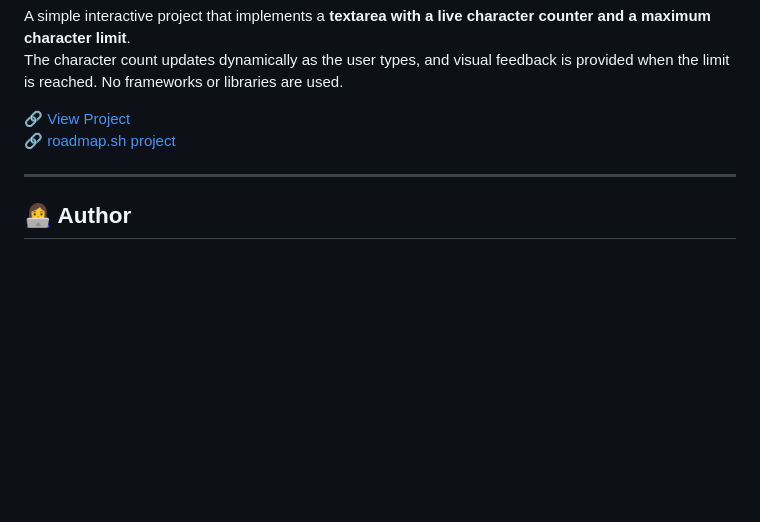
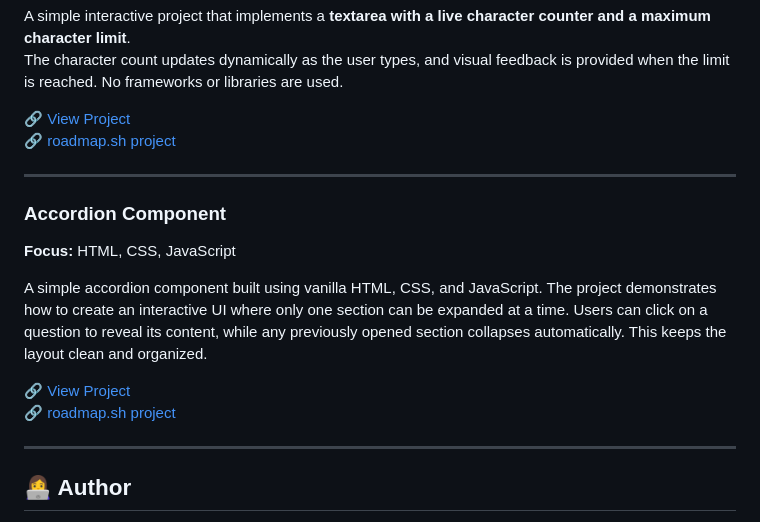
Before and after one commit to avoca118/roadmap-projects, a Markdown page: README.md, the part around the change. Rendered like a GitHub page; blank space fills up the shorter version.

```diff
--- a/README.md
+++ b/README.md
@@ -141,6 +141,17 @@ No frameworks or libraries are used.
 
 ---
 
+### Accordion Component
+
+**Focus:** HTML, CSS, JavaScript
+
+A simple accordion component built using vanilla HTML, CSS, and JavaScript. The project demonstrates how to create an interactive UI where only one section can be expanded at a time. Users can click on a question to reveal its content, while any previously opened section collapses automatically. This keeps the layout clean and organized.
+
+🔗 [View Project](./12-accordion)
+🔗 [roadmap.sh project](https://roadmap.sh/projects/accordion)
+
+---
+
 ## 👩‍💻 Author
 **May Nyein Chan**
 Frontend learner following the roadmap.sh frontend roadmap.
```
